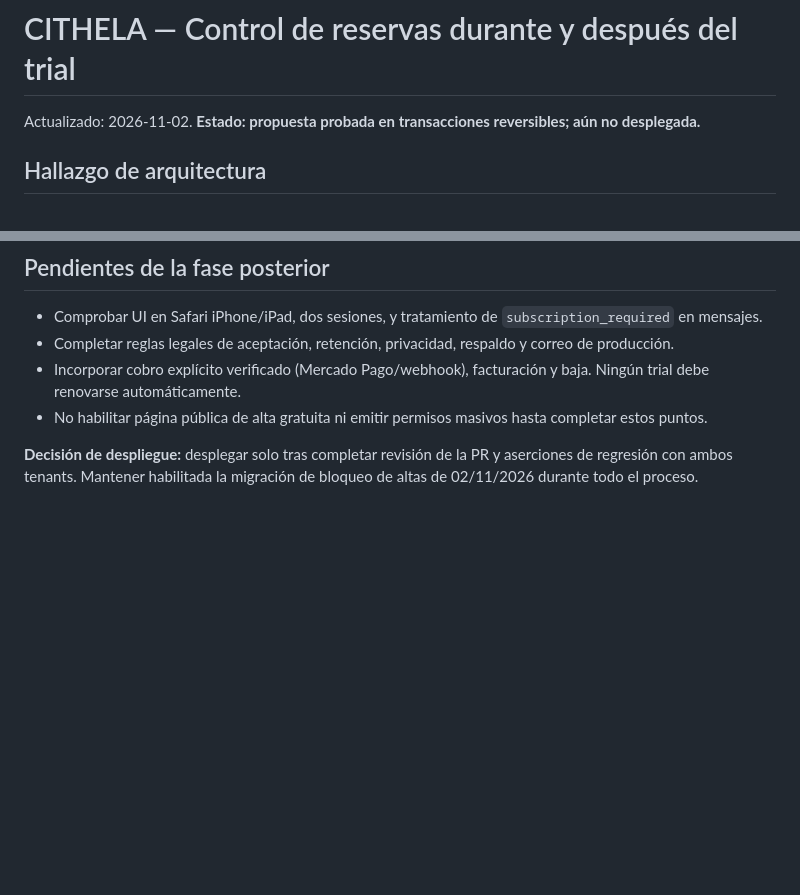
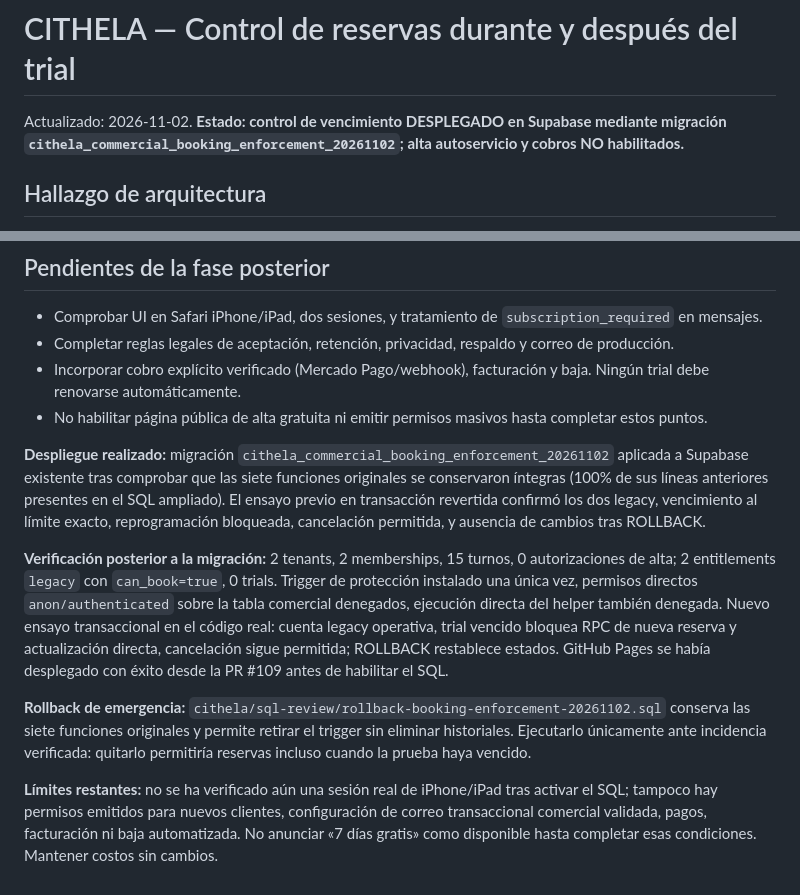
Before and after one commit to SpukLab/spuklab-builds, a Markdown page: cithela/docs/trial-booking-enforcement-20261102.md, 2 parts joined by grey strips. Rendered like a GitHub page; blank space fills up the shorter version.

Commit message:
docs(cithela): record deployed trial booking enforcement and production verification

```diff
--- a/cithela/docs/trial-booking-enforcement-20261102.md
+++ b/cithela/docs/trial-booking-enforcement-20261102.md
@@ -1,6 +1,6 @@
 # CITHELA — Control de reservas durante y después del trial
 
-Actualizado: 2026-11-02. **Estado: propuesta probada en transacciones reversibles; aún no desplegada.**
+Actualizado: 2026-11-02. **Estado: control de vencimiento DESPLEGADO en Supabase mediante migración `cithela_commercial_booking_enforcement_20261102`; alta autoservicio y cobros NO habilitados.**
 
 ## Hallazgo de arquitectura
 La tabla central `public.cithela_appointments` recibe altas y cambios desde profesional, paciente y canales externos. El enfoque más seguro combina un control común en **BEFORE INSERT OR UPDATE** con respuestas explícitas `subscription_required` desde los RPC que usa la aplicación.
@@ -45,4 +45,10 @@ La prueba de confirmación/reactivación también utilizó un ensayo transaccion
 - Incorporar cobro explícito verificado (Mercado Pago/webhook), facturación y baja. Ningún trial debe renovarse automáticamente.
 - No habilitar página pública de alta gratuita ni emitir permisos masivos hasta completar estos puntos.
 
-**Decisión de despliegue:** desplegar solo tras completar revisión de la PR y aserciones de regresión con ambos tenants. Mantener habilitada la migración de bloqueo de altas de 02/11/2026 durante todo el proceso.
+**Despliegue realizado:** migración `cithela_commercial_booking_enforcement_20261102` aplicada a Supabase existente tras comprobar que las siete funciones originales se conservaron íntegras (100% de sus líneas anteriores presentes en el SQL ampliado). El ensayo previo en transacción revertida confirmó los dos legacy, vencimiento al límite exacto, reprogramación bloqueada, cancelación permitida, y ausencia de cambios tras ROLLBACK.
+
+**Verificación posterior a la migración:** 2 tenants, 2 memberships, 15 turnos, 0 autorizaciones de alta; 2 entitlements `legacy` con `can_book=true`, 0 trials. Trigger de protección instalado una única vez, permisos directos `anon/authenticated` sobre la tabla comercial denegados, ejecución directa del helper también denegada. Nuevo ensayo transaccional en el código real: cuenta legacy operativa, trial vencido bloquea RPC de nueva reserva y actualización directa, cancelación sigue permitida; ROLLBACK restablece estados. GitHub Pages se había desplegado con éxito desde la PR #109 antes de habilitar el SQL.
+
+**Rollback de emergencia:** `cithela/sql-review/rollback-booking-enforcement-20261102.sql` conserva las siete funciones originales y permite retirar el trigger sin eliminar historiales. Ejecutarlo únicamente ante incidencia verificada: quitarlo permitiría reservas incluso cuando la prueba haya vencido.
+
+**Límites restantes:** no se ha verificado aún una sesión real de iPhone/iPad tras activar el SQL; tampoco hay permisos emitidos para nuevos clientes, configuración de correo transaccional comercial validada, pagos, facturación ni baja automatizada. No anunciar «7 días gratis» como disponible hasta completar esas condiciones. Mantener costos sin cambios.
```
